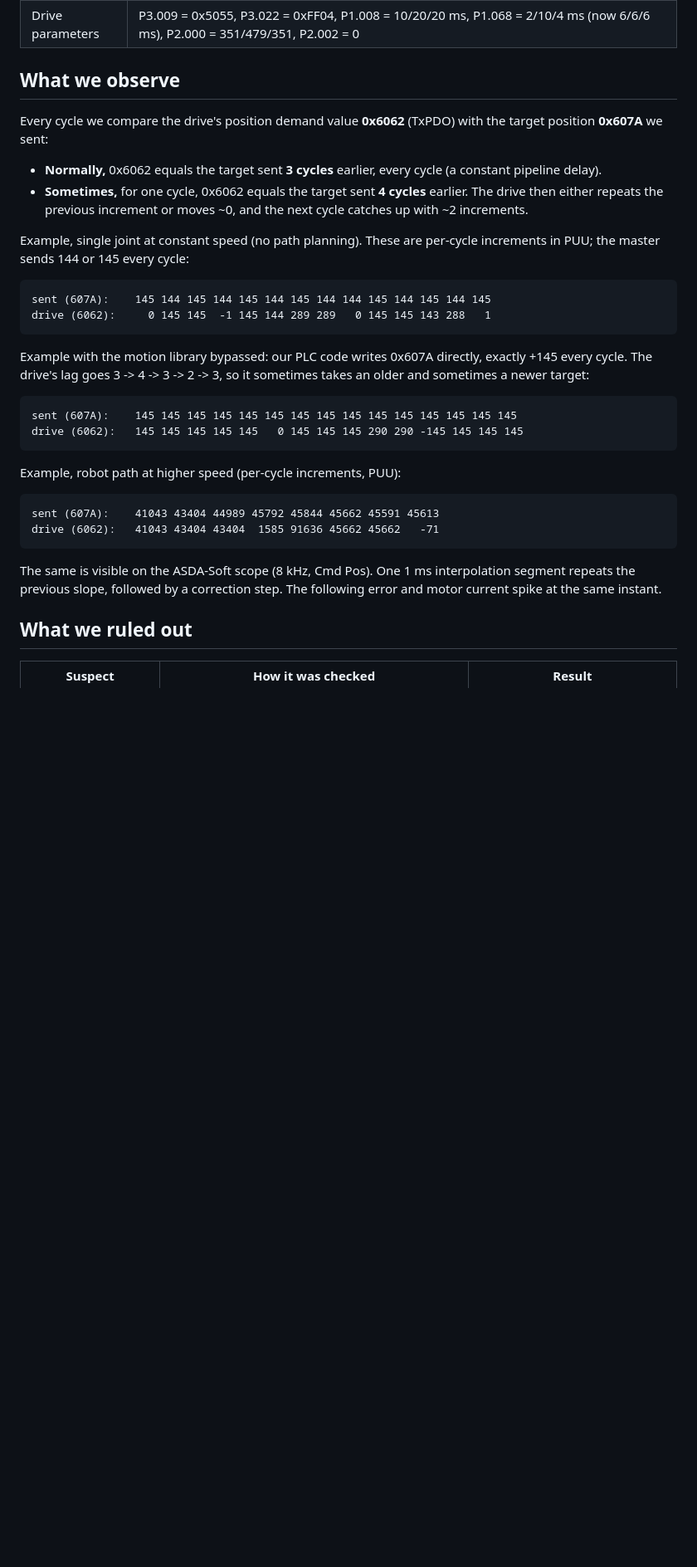
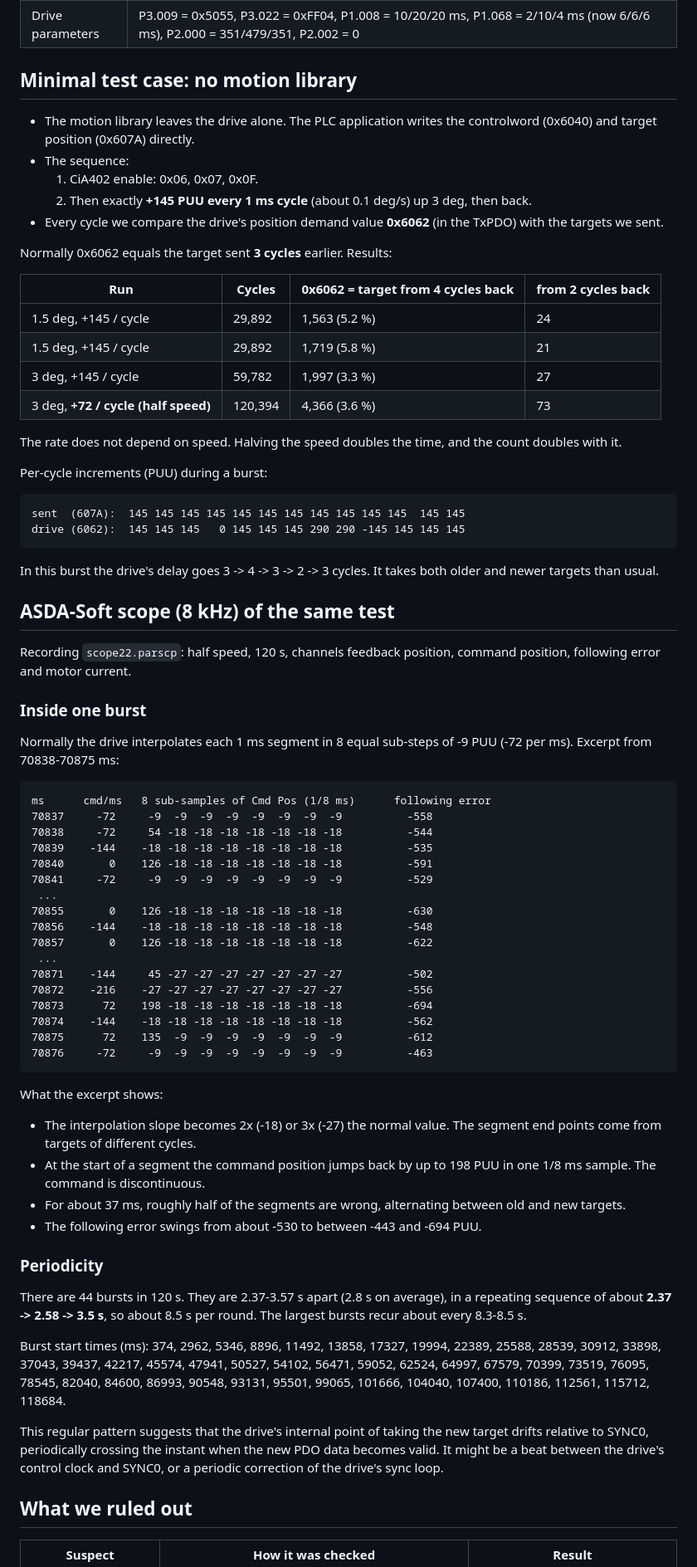
Before and after one commit to MDMTseng/xPLCCore, a Markdown page: doc_review/delta_report_asda_b3_stale_csp_target.md, the part around one of its changes. Shown at 83% size. Rendered like a GitHub page; blank space fills up the shorter version.

````diff
--- a/doc_review/delta_report_asda_b3_stale_csp_target.md
+++ b/doc_review/delta_report_asda_b3_stale_csp_target.md
@@ -38,44 +47,94 @@ update addresses it, and which settings you recommend.
 | TxPDO 0x1A01 | 6041, 6064, 606C, 6077, 60B9, **6062** (mapped in place of 60BA for this test), 60FD |
 | Drive parameters | P3.009 = 0x5055, P3.022 = 0xFF04, P1.008 = 10/20/20 ms, P1.068 = 2/10/4 ms (now 6/6/6 ms), P2.000 = 351/479/351, P2.002 = 0 |
 
-## What we observe
+## Minimal test case: no motion library
 
-Every cycle we compare the drive's position demand value **0x6062**
-(TxPDO) with the target position **0x607A** we sent:
+- The motion library leaves the drive alone. The PLC application writes the
+  controlword (0x6040) and target position (0x607A) directly.
+- The sequence:
+  1. CiA402 enable: 0x06, 0x07, 0x0F.
+  2. Then exactly **+145 PUU every 1 ms cycle** (about 0.1 deg/s) up 3 deg,
+     then back.
+- Every cycle we compare the drive's position demand value **0x6062** (in
+  the TxPDO) with the targets we sent.
 
-- **Normally,** 0x6062 equals the target sent **3 cycles** earlier, every
-  cycle (a constant pipeline delay).
-- **Sometimes,** for one cycle, 0x6062 equals the target sent **4 cycles**
-  earlier. The drive then either repeats the previous increment or moves
-  ~0, and the next cycle catches up with ~2 increments.
+Normally 0x6062 equals the target sent **3 cycles** earlier. Results:
 
-Example, single joint at constant speed (no path planning). These are
-per-cycle increments in PUU; the master sends 144 or 145 every cycle:
+| Run | Cycles | 0x6062 = target from 4 cycles back | from 2 cycles back |
+|---|---|---|---|
+| 1.5 deg, +145 / cycle | 29,892 | 1,563 (5.2 %) | 24 |
+| 1.5 deg, +145 / cycle | 29,892 | 1,719 (5.8 %) | 21 |
+| 3 deg, +145 / cycle | 59,782 | 1,997 (3.3 %) | 27 |
+| 3 deg, **+72 / cycle (half speed)** | 120,394 | 4,366 (3.6 %) | 73 |
+
+The rate does not depend on speed. Halving the speed doubles the time, and
+the count doubles with it.
+
+Per-cycle increments (PUU) during a burst:
 
 ```
-sent (607A):    145 144 145 144 145 144 145 144 144 145 144 145 144 145
-drive (6062):     0 145 145  -1 145 144 289 289   0 145 145 143 288   1
+sent  (607A):  145 145 145 145 145 145 145 145 145 145 145  145 145
+drive (6062):  145 145 145   0 145 145 145 290 290 -145 145 145 145
 ```
 
-Example with the motion library bypassed: our PLC code writes 0x607A
-directly, exactly +145 every cycle. The drive's lag goes 3 -> 4 -> 3 -> 2 -> 3,
-so it sometimes takes an older and sometimes a newer target:
+In this burst the drive's delay goes 3 -> 4 -> 3 -> 2 -> 3 cycles. It takes
+both older and newer targets than usual.
+
+## ASDA-Soft scope (8 kHz) of the same test
+
+Recording `scope22.parscp`: half speed, 120 s, channels feedback position,
+command position, following error and motor current.
+
+### Inside one burst
+
+Normally the drive interpolates each 1 ms segment in 8 equal sub-steps of
+-9 PUU (-72 per ms). Excerpt from 70838-70875 ms:
 
 ```
-sent (607A):    145 145 145 145 145 145 145 145 145 145 145 145 145 145 145
-drive (6062):   145 145 145 145 145   0 145 145 145 290 290 -145 145 145 145
+ms      cmd/ms   8 sub-samples of Cmd Pos (1/8 ms)      following error
+70837     -72     -9  -9  -9  -9  -9  -9  -9  -9          -558
+70838     -72     54 -18 -18 -18 -18 -18 -18 -18          -544
+70839    -144    -18 -18 -18 -18 -18 -18 -18 -18          -535
+70840       0    126 -18 -18 -18 -18 -18 -18 -18          -591
+70841     -72     -9  -9  -9  -9  -9  -9  -9  -9          -529
+ ...
+70855       0    126 -18 -18 -18 -18 -18 -18 -18          -630
+70856    -144    -18 -18 -18 -18 -18 -18 -18 -18          -548
+70857       0    126 -18 -18 -18 -18 -18 -18 -18          -622
+ ...
+70871    -144     45 -27 -27 -27 -27 -27 -27 -27          -502
+70872    -216    -27 -27 -27 -27 -27 -27 -27 -27          -556
+70873      72    198 -18 -18 -18 -18 -18 -18 -18          -694
+70874    -144    -18 -18 -18 -18 -18 -18 -18 -18          -562
+70875      72    135  -9  -9  -9  -9  -9  -9  -9          -612
+70876     -72     -9  -9  -9  -9  -9  -9  -9  -9          -463
 ```
 
-Example, robot path at higher speed (per-cycle increments, PUU):
+What the excerpt shows:
+- The interpolation slope becomes 2x (-18) or 3x (-27) the normal value.
+  The segment end points come from targets of different cycles.
+- At the start of a segment the command position jumps back by up to
+  198 PUU in one 1/8 ms sample. The command is discontinuous.
+- For about 37 ms, roughly half of the segments are wrong, alternating
+  between old and new targets.
+- The following error swings from about -530 to between -443 and -694 PUU.
 
-```
-sent (607A):    41043 43404 44989 45792 45844 45662 45591 45613
-drive (6062):   41043 43404 43404  1585 91636 45662 45662   -71
-```
+### Periodicity
 
-The same is visible on the ASDA-Soft scope (8 kHz, Cmd Pos). One 1 ms
-interpolation segment repeats the previous slope, followed by a correction
-step. The following error and motor current spike at the same instant.
+There are 44 bursts in 120 s. They are 2.37-3.57 s apart (2.8 s on average),
+in a repeating sequence of about **2.37 -> 2.58 -> 3.5 s**, so about 8.5 s
+per round. The largest bursts recur about every 8.3-8.5 s.
+
+Burst start times (ms): 374, 2962, 5346, 8896, 11492, 13858, 17327, 19994,
+22389, 25588, 28539, 30912, 33898, 37043, 39437, 42217, 45574, 47941,
+50527, 54102, 56471, 59052, 62524, 64997, 67579, 70399, 73519, 76095,
+78545, 82040, 84600, 86993, 90548, 93131, 95501, 99065, 101666, 104040,
+107400, 110186, 112561, 115712, 118684.
+
+This regular pattern suggests that the drive's internal point of taking
+the new target drifts relative to SYNC0, periodically crossing the instant
+when the new PDO data becomes valid. It might be a beat between the drive's
+control clock and SYNC0, or a periodic correction of the drive's sync loop.
 
 ## What we ruled out
 
````
Also changed, not shown: other parts of doc_review/delta_report_asda_b3_stale_csp_target.md (+32 -24 lines), doc_review/delta_report_asda_b3_stale_csp_target.zh-TW.md (added, +179 -0 lines), doc_review/delta_report_asda_b3_summary.zh-TW.md (added, +30 -0 lines).
